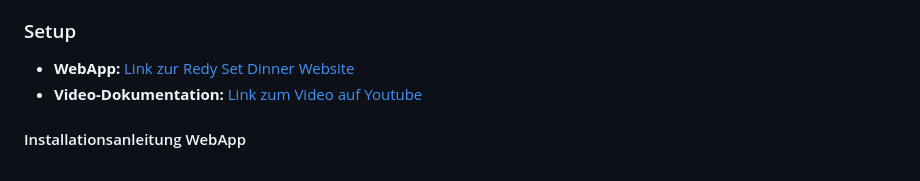
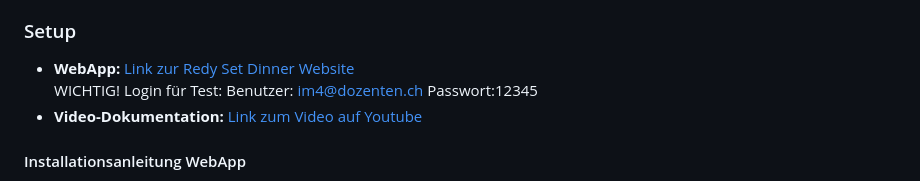
Before and after one commit to sselinass/IM4_projektordner, a Markdown page: README.md, the part around the change. GitHub-like rendering.

Commit message:
im4 Dozenten info

```diff
--- a/README.md
+++ b/README.md
@@ -88,6 +88,9 @@ Nicht umgesetzt weil: Wir haben uns dagegen entschieden, weil das bedeuten würd
 ### Setup
 
 * **WebApp:** [Link zur Redy Set Dinner Website](https://im4.mathis-tobler.ch)
+WICHTIG! Login für Test:
+Benutzer: im4@dozenten.ch
+Passwort:12345
 * **Video-Dokumentation:** [Link zum Video auf Youtube](https://youtu.be/IIh378IriPY)
 
 #### Installationsanleitung WebApp
```
